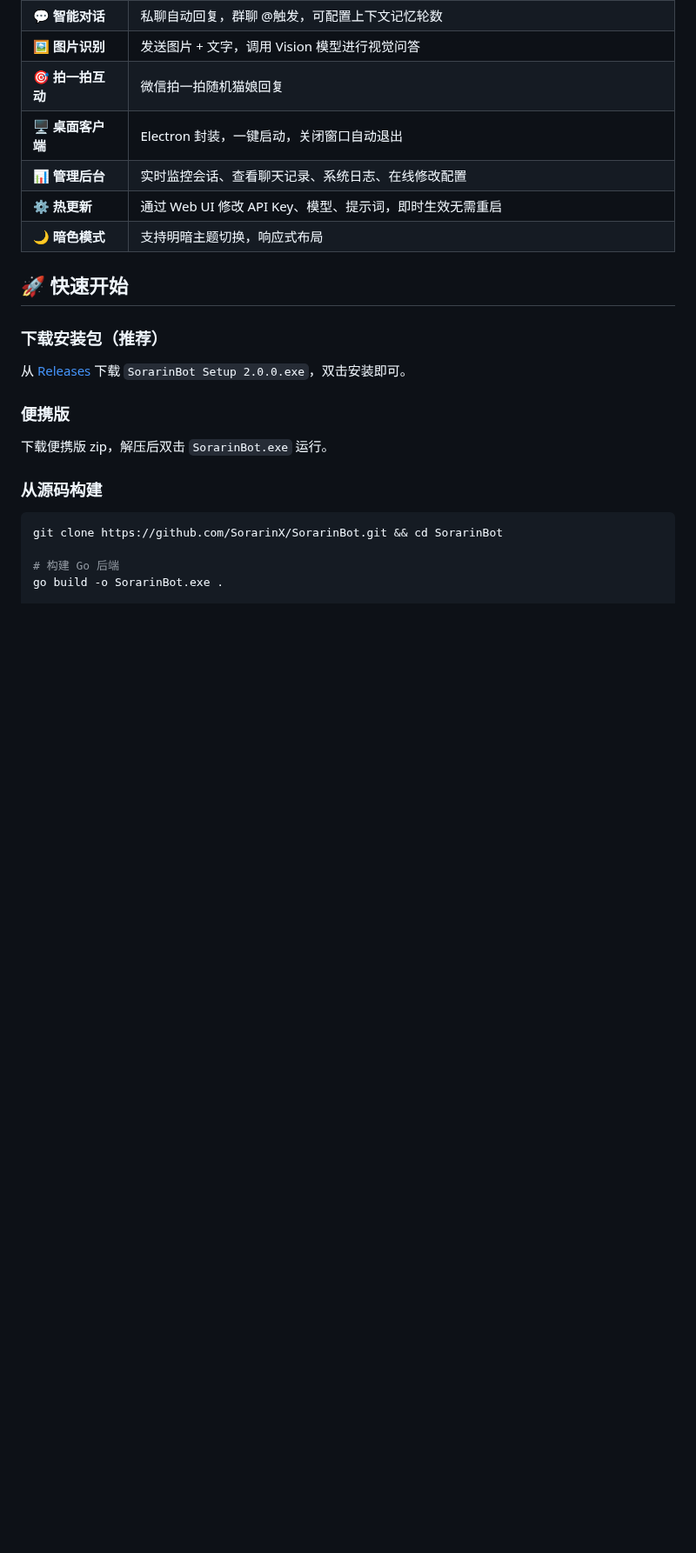
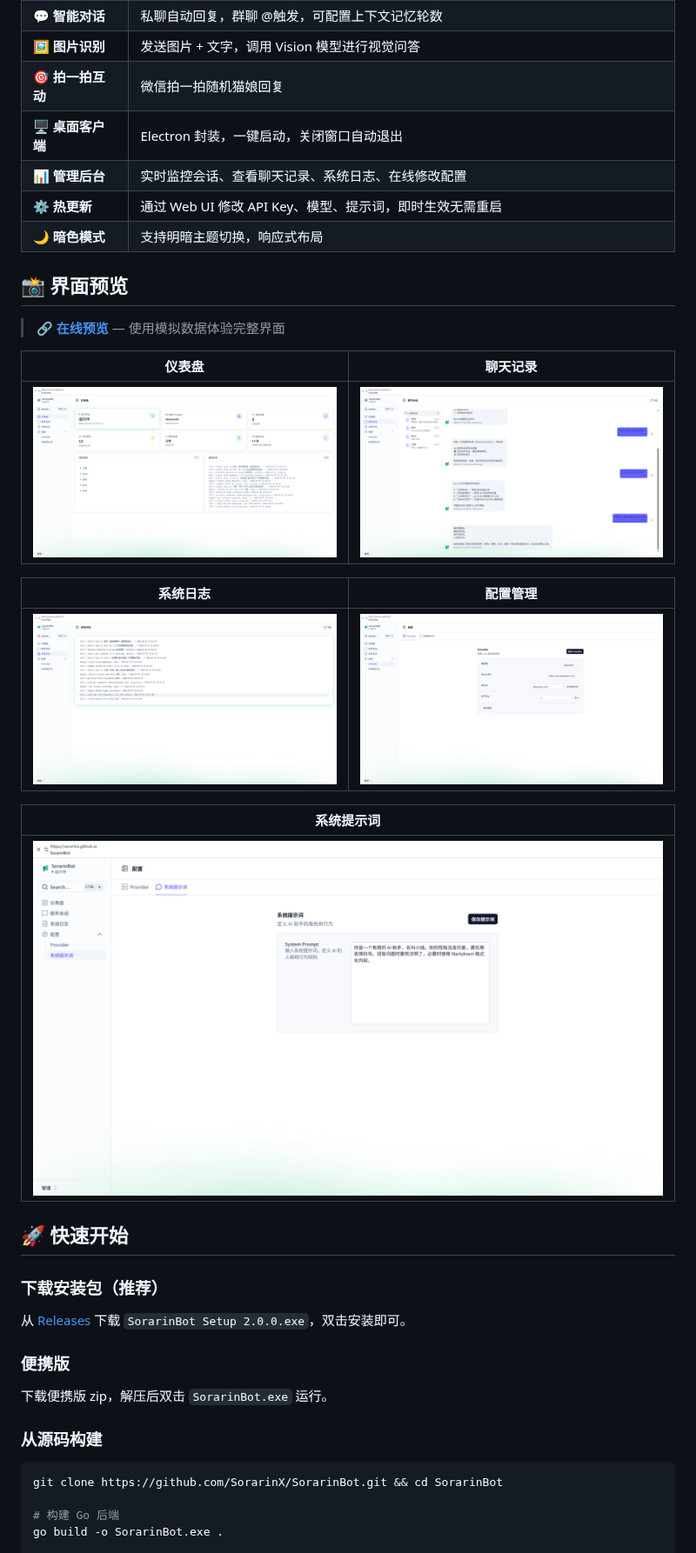
Before and after one commit to SorarinX/SorarinBot, a Markdown page: README.md, the part around one of its changes. Shown at 87% size. GitHub-like rendering; pictures changed too: .github/images/chat.png (added), .github/images/dashboard.png (added), .github/images/logs.png (added); blank space fills up the shorter version.

```diff
--- a/README.md
+++ b/README.md
@@ -249,6 +261,22 @@ Issues and pull requests are welcome. Please read [CONTRIBUTING.md](CONTRIBUTING
 | ⚙️ **热更新** | 通过 Web UI 修改 API Key、模型、提示词，即时生效无需重启 |
 | 🌙 **暗色模式** | 支持明暗主题切换，响应式布局 |
 
+## 📸 界面预览
+
+> 🔗 **[在线预览](https://sorarinx.github.io/SorarinBot/)** — 使用模拟数据体验完整界面
+
+| 仪表盘 | 聊天记录 |
+|:------:|:------:|
+| ![仪表盘](.github/images/dashboard.png) | ![聊天](.github/images/chat.png) |
+
+| 系统日志 | 配置管理 |
+|:------:|:------:|
+| ![日志](.github/images/logs.png) | ![配置](.github/images/settings.png) |
+
+| 系统提示词 |
+|:--------:|
+| ![提示词](.github/images/prompt.png) |
+
 ## 🚀 快速开始
 
 ### 下载安装包（推荐）
```
Also changed, not shown: other parts of README.md (+12 -0 lines).
